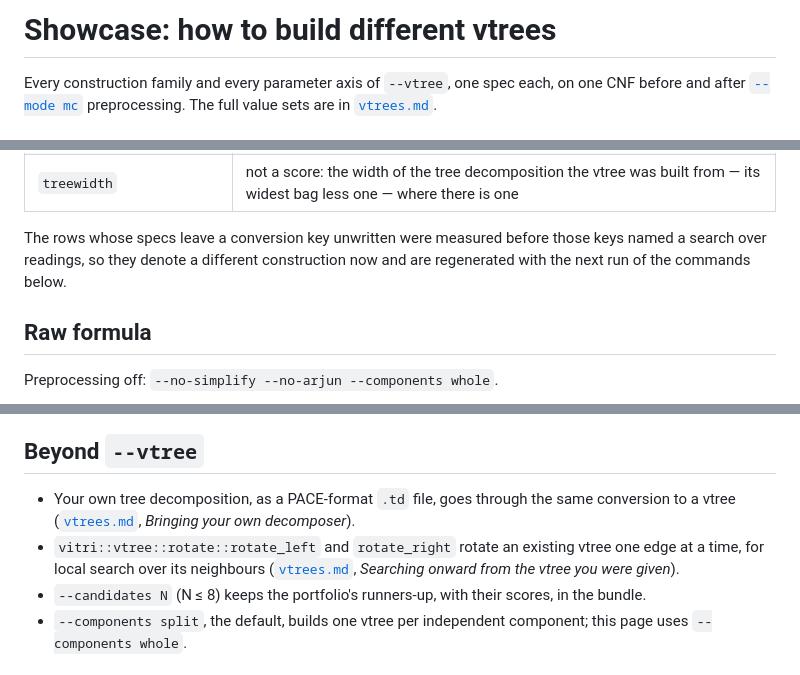
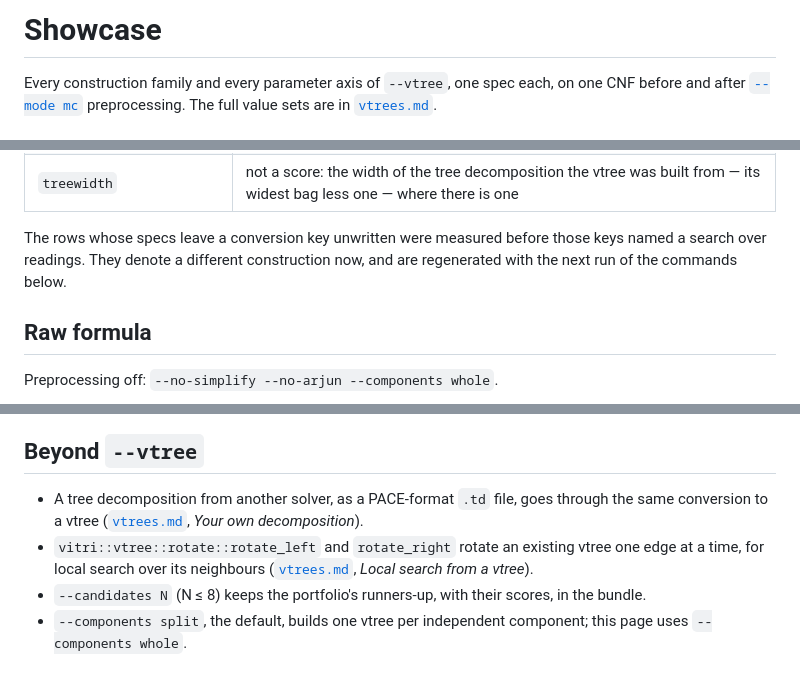
Before and after one commit to Tractables/vitri, a Markdown page: docs/showcase.md, 3 parts joined by grey strips. Rendered like a GitHub page.

Commit message:
Write the showcase headings in plain prose
Retitled, and the two cross-references follow the vtree guide's renamed
sections. Every measurement table is untouched.

Co-authored-by: Claude Opus 5 <noreply@anthropic.com>

```diff
--- a/docs/showcase.md
+++ b/docs/showcase.md
@@ -1,4 +1,4 @@
-# Showcase: how to build different vtrees
+# Showcase
 
 Every construction family and every parameter axis of `--vtree`, one spec
 each, on one CNF before and after [`--mode mc`](preprocessing.md)
@@ -31,8 +31,8 @@ The tables abbreviate them to stddev, max load, peak ctx, cost and tw.
 | `treewidth` | not a score: the width of the tree decomposition the vtree was built from — its widest bag less one — where there is one |
 
 The rows whose specs leave a conversion key unwritten were measured before those
-keys named a search over readings, so they denote a different construction now
-and are regenerated with the next run of the commands below.
+keys named a search over readings. They denote a different construction now, and
+are regenerated with the next run of the commands below.
 
 ## Raw formula
 
@@ -308,8 +308,8 @@ The default construction on the raw formula: 7.6 s, `cost` 1,106,991,469.
 
 ## Beyond `--vtree`
 
-- Your own tree decomposition, as a PACE-format `.td` file, goes through the same conversion to a vtree ([`vtrees.md`](vtrees.md), *Bringing your own decomposer*).
-- `vitri::vtree::rotate::rotate_left` and `rotate_right` rotate an existing vtree one edge at a time, for local search over its neighbours ([`vtrees.md`](vtrees.md), *Searching onward from the vtree you were given*).
+- A tree decomposition from another solver, as a PACE-format `.td` file, goes through the same conversion to a vtree ([`vtrees.md`](vtrees.md), *Your own decomposition*).
+- `vitri::vtree::rotate::rotate_left` and `rotate_right` rotate an existing vtree one edge at a time, for local search over its neighbours ([`vtrees.md`](vtrees.md), *Local search from a vtree*).
 - `--candidates N` (N ≤ 8) keeps the portfolio's runners-up, with their scores, in the bundle.
 - `--components split`, the default, builds one vtree per independent component; this page uses `--components whole`.
 
```
